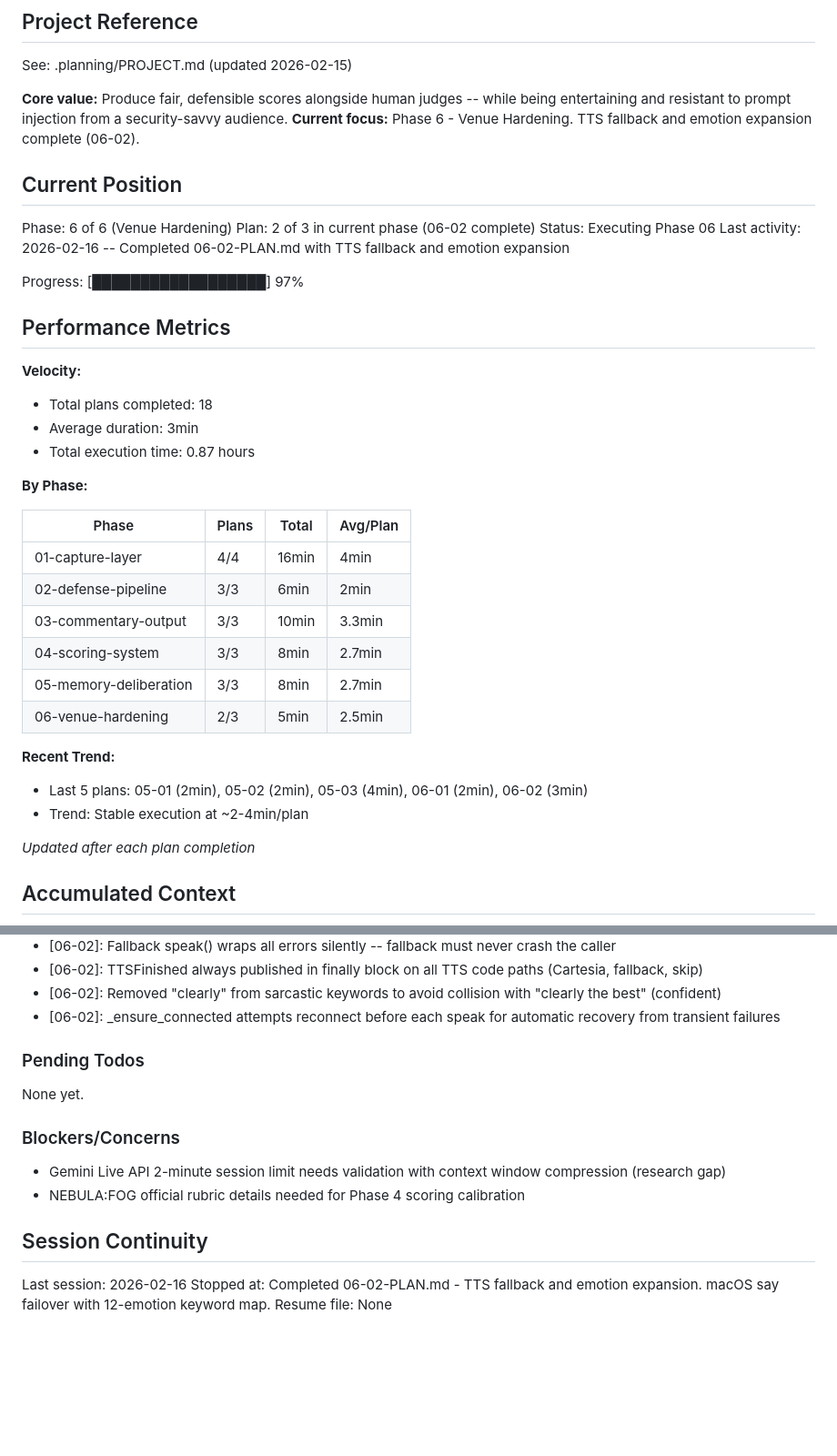
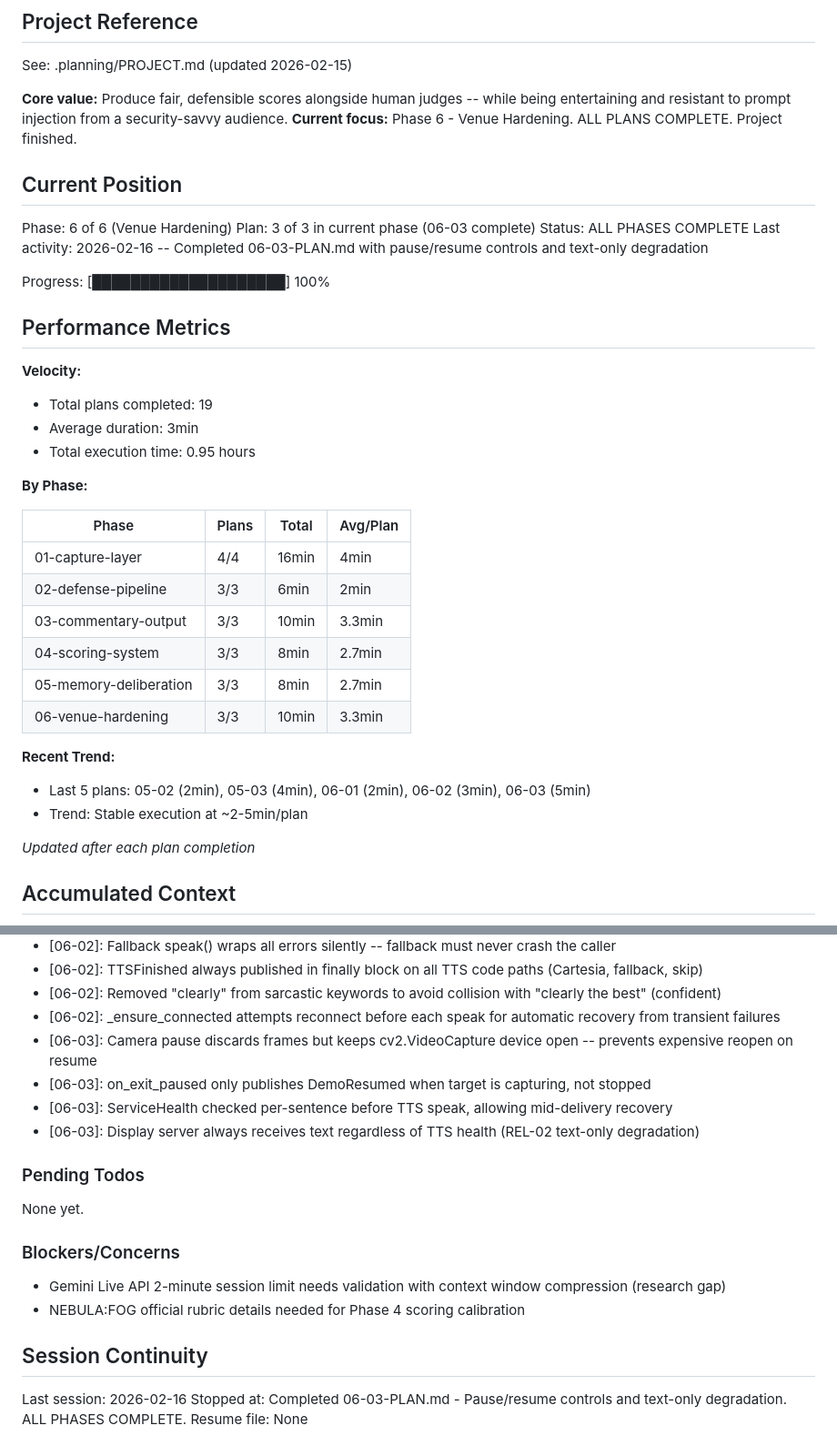
Before and after one commit to basicScandal/arbiter, a Markdown page: .planning/STATE.md, 2 parts joined by grey strips. Shown at 91% size. Rendered like a GitHub page; blank space fills up the shorter version.

Commit message:
docs(06-03): complete pause/resume controls and text-only degradation plan
Co-Authored-By: Claude Opus 4.6 <noreply@anthropic.com>

```diff
--- a/.planning/STATE.md
+++ b/.planning/STATE.md
@@ -5,23 +5,23 @@
 See: .planning/PROJECT.md (updated 2026-02-15)
 
 **Core value:** Produce fair, defensible scores alongside human judges -- while being entertaining and resistant to prompt injection from a security-savvy audience.
-**Current focus:** Phase 6 - Venue Hardening. TTS fallback and emotion expansion complete (06-02).
+**Current focus:** Phase 6 - Venue Hardening. ALL PLANS COMPLETE. Project finished.
 
 ## Current Position
 
 Phase: 6 of 6 (Venue Hardening)
-Plan: 2 of 3 in current phase (06-02 complete)
-Status: Executing Phase 06
-Last activity: 2026-02-16 -- Completed 06-02-PLAN.md with TTS fallback and emotion expansion
+Plan: 3 of 3 in current phase (06-03 complete)
+Status: ALL PHASES COMPLETE
+Last activity: 2026-02-16 -- Completed 06-03-PLAN.md with pause/resume controls and text-only degradation
 
-Progress: [██████████████████] 97%
+Progress: [████████████████████] 100%
 
 ## Performance Metrics
 
 **Velocity:**
-- Total plans completed: 18
+- Total plans completed: 19
 - Average duration: 3min
-- Total execution time: 0.87 hours
+- Total execution time: 0.95 hours
 
 **By Phase:**
 
@@ -32,11 +32,11 @@ Progress: [██████████████████] 97%
 | 03-commentary-output | 3/3 | 10min | 3.3min |
 | 04-scoring-system | 3/3 | 8min | 2.7min |
 | 05-memory-deliberation | 3/3 | 8min | 2.7min |
-| 06-venue-hardening | 2/3 | 5min | 2.5min |
+| 06-venue-hardening | 3/3 | 10min | 3.3min |
 
 **Recent Trend:**
-- Last 5 plans: 05-01 (2min), 05-02 (2min), 05-03 (4min), 06-01 (2min), 06-02 (3min)
-- Trend: Stable execution at ~2-4min/plan
+- Last 5 plans: 05-02 (2min), 05-03 (4min), 06-01 (2min), 06-02 (3min), 06-03 (5min)
+- Trend: Stable execution at ~2-5min/plan
 
 *Updated after each plan completion*
 
@@ -115,6 +115,10 @@ Recent decisions affecting current work:
 - [06-02]: TTSFinished always published in finally block on all TTS code paths (Cartesia, fallback, skip)
 - [06-02]: Removed "clearly" from sarcastic keywords to avoid collision with "clearly the best" (confident)
 - [06-02]: _ensure_connected attempts reconnect before each speak for automatic recovery from transient failures
+- [06-03]: Camera pause discards frames but keeps cv2.VideoCapture device open -- prevents expensive reopen on resume
+- [06-03]: on_exit_paused only publishes DemoResumed when target is capturing, not stopped
+- [06-03]: ServiceHealth checked per-sentence before TTS speak, allowing mid-delivery recovery
+- [06-03]: Display server always receives text regardless of TTS health (REL-02 text-only degradation)
 
 ### Pending Todos
 
@@ -128,5 +132,5 @@ None yet.
 ## Session Continuity
 
 Last session: 2026-02-16
-Stopped at: Completed 06-02-PLAN.md - TTS fallback and emotion expansion. macOS say failover with 12-emotion keyword map.
+Stopped at: Completed 06-03-PLAN.md - Pause/resume controls and text-only degradation. ALL PHASES COMPLETE.
 Resume file: None
```
Also changed, not shown: 1 other file.
